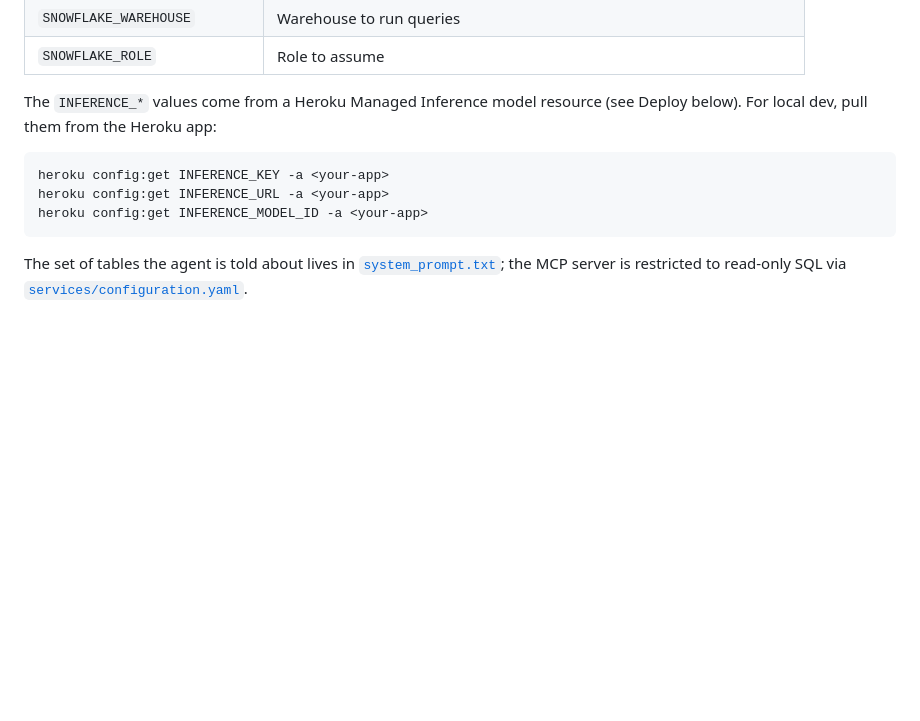
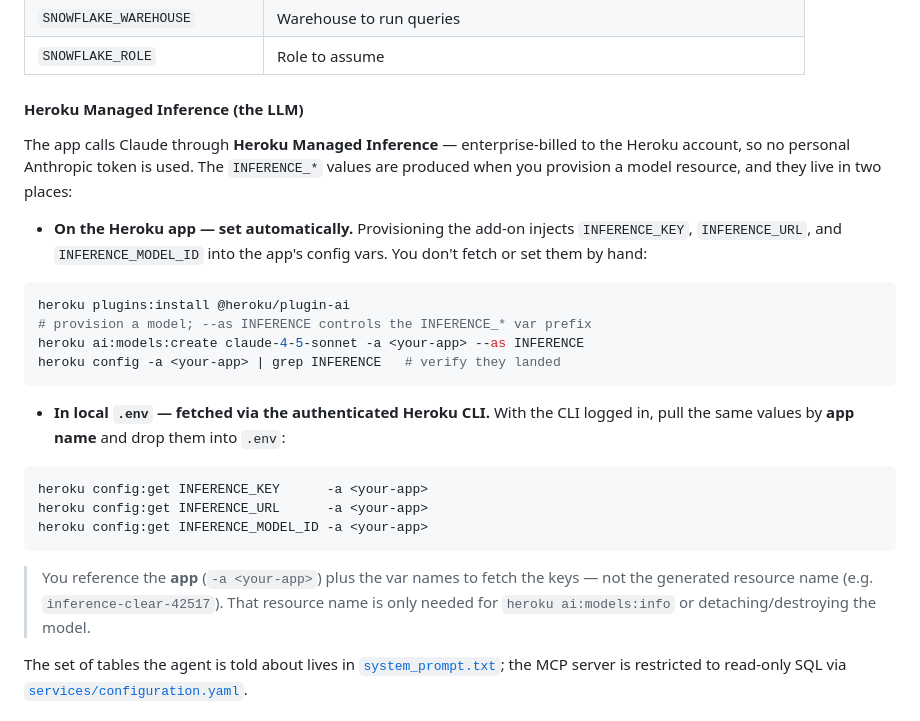
Before and after one commit to zezopdx/headlessVsLlm, a Markdown page: README.md, the part around the change. Rendered like a GitHub page; blank space fills up the shorter version.

Commit message:
Document Heroku Inference provisioning + local key fetch in README
Clarify that provisioning auto-sets INFERENCE_* on the Heroku app, while
local dev fetches the same vars via the authenticated Heroku CLI.

Co-authored-by: Cursor <cursoragent@cursor.com>

````diff
--- a/README.md
+++ b/README.md
@@ -89,14 +89,35 @@ cp .env.example .env
 | `SNOWFLAKE_WAREHOUSE` | Warehouse to run queries |
 | `SNOWFLAKE_ROLE` | Role to assume |
 
-The `INFERENCE_*` values come from a Heroku Managed Inference model resource (see Deploy
-below). For local dev, pull them from the Heroku app:
+#### Heroku Managed Inference (the LLM)
+
+The app calls Claude through **Heroku Managed Inference** — enterprise-billed to the Heroku
+account, so no personal Anthropic token is used. The `INFERENCE_*` values are produced when
+you provision a model resource, and they live in two places:
+
+- **On the Heroku app — set automatically.** Provisioning the add-on injects
+  `INFERENCE_KEY`, `INFERENCE_URL`, and `INFERENCE_MODEL_ID` into the app's config vars.
+  You don't fetch or set them by hand:
 
 ```bash
-heroku config:get INFERENCE_KEY -a <your-app>
-heroku config:get INFERENCE_URL -a <your-app>
+heroku plugins:install @heroku/plugin-ai
+# provision a model; --as INFERENCE controls the INFERENCE_* var prefix
+heroku ai:models:create claude-4-5-sonnet -a <your-app> --as INFERENCE
+heroku config -a <your-app> | grep INFERENCE   # verify they landed
+```
+
+- **In local `.env` — fetched via the authenticated Heroku CLI.** With the CLI logged in,
+  pull the same values by **app name** and drop them into `.env`:
+
+```bash
+heroku config:get INFERENCE_KEY      -a <your-app>
+heroku config:get INFERENCE_URL      -a <your-app>
 heroku config:get INFERENCE_MODEL_ID -a <your-app>
 ```
+
+> You reference the **app** (`-a <your-app>`) plus the var names to fetch the keys — not the
+> generated resource name (e.g. `inference-clear-42517`). That resource name is only needed
+> for `heroku ai:models:info` or detaching/destroying the model.
 
 The set of tables the agent is told about lives in [`system_prompt.txt`](./system_prompt.txt);
 the MCP server is restricted to read-only SQL via
````
